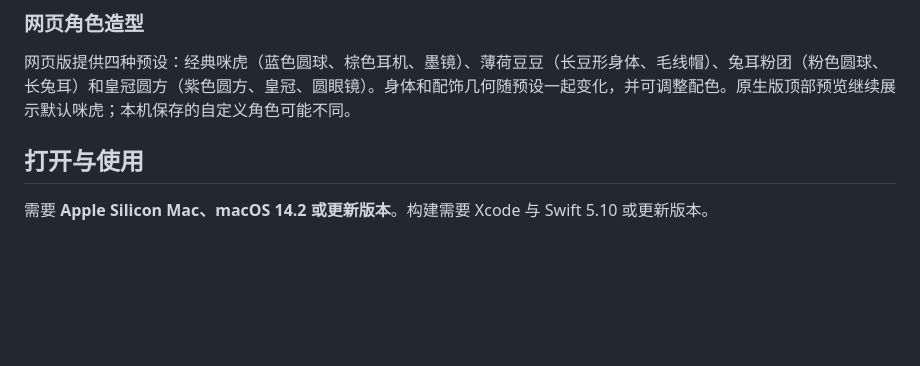
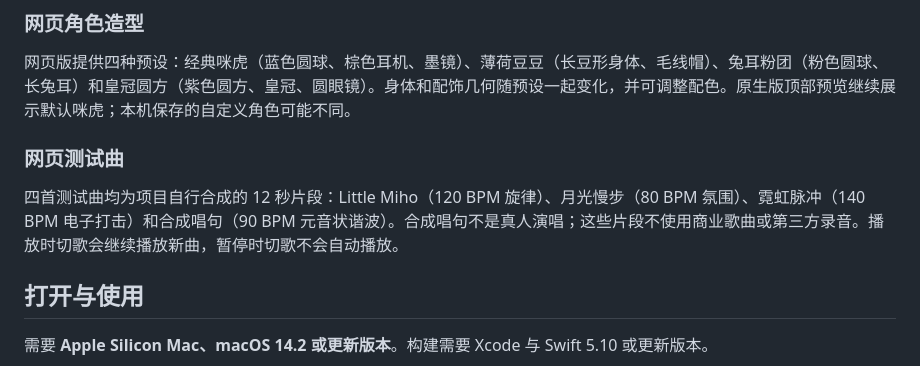
Before and after one commit to YujieHeMarioho/Miho, a Markdown page: README.md, the part around the change. GitHub-like rendering; blank space fills up the shorter version.

Commit message:
docs: describe four original synthesized browser demo tracks

```diff
--- a/README.md
+++ b/README.md
@@ -37,6 +37,10 @@ v0.10.0 提供**歌手模式／音乐模式**，声音驱动多轴律动，柔
 ### 网页角色造型
 
 网页版提供四种预设：经典咪虎（蓝色圆球、棕色耳机、墨镜）、薄荷豆豆（长豆形身体、毛线帽）、兔耳粉团（粉色圆球、长兔耳）和皇冠圆方（紫色圆方、皇冠、圆眼镜）。身体和配饰几何随预设一起变化，并可调整配色。原生版顶部预览继续展示默认咪虎；本机保存的自定义角色可能不同。
+
+### 网页测试曲
+
+四首测试曲均为项目自行合成的 12 秒片段：Little Miho（120 BPM 旋律）、月光慢步（80 BPM 氛围）、霓虹脉冲（140 BPM 电子打击）和合成唱句（90 BPM 元音状谐波）。合成唱句不是真人演唱；这些片段不使用商业歌曲或第三方录音。播放时切歌会继续播放新曲，暂停时切歌不会自动播放。
 
 ## 打开与使用
 
```
